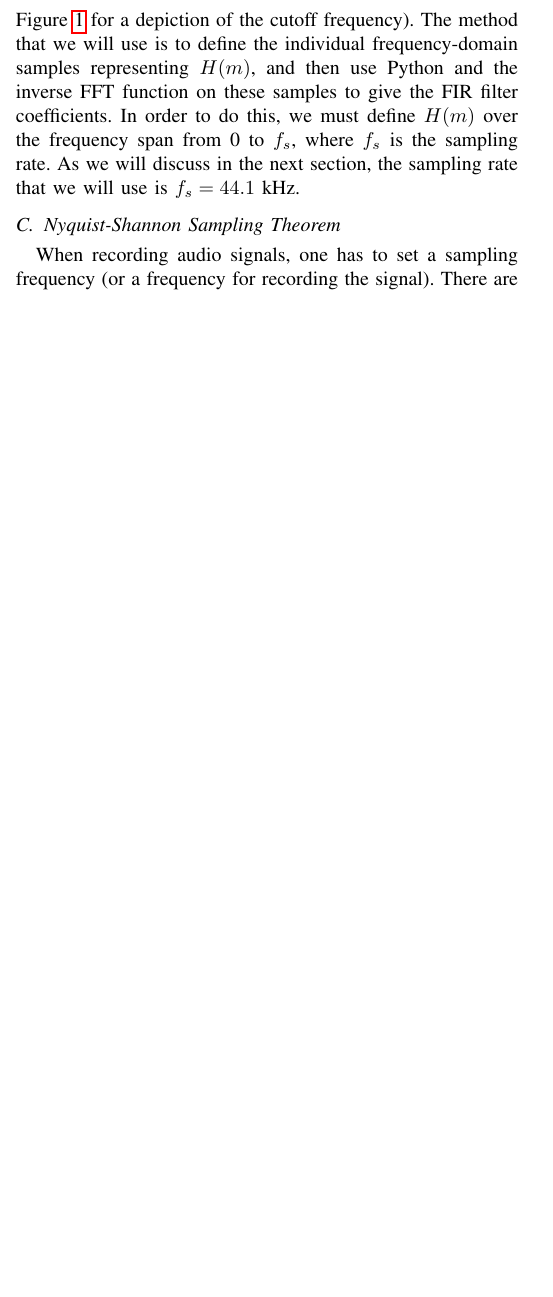
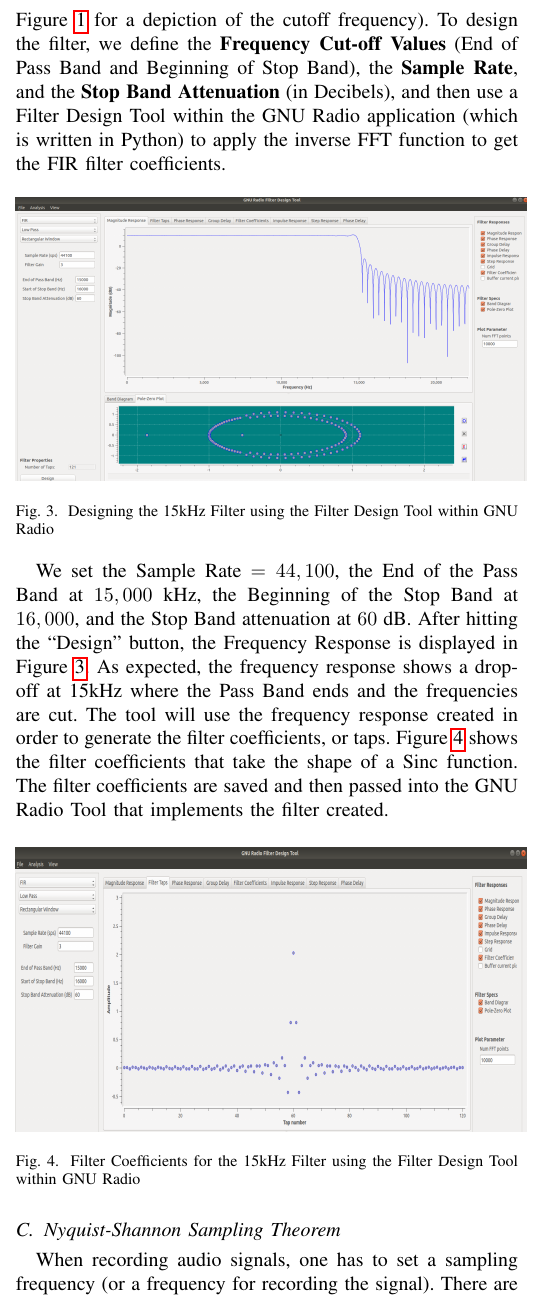
Before and after one commit to ahenshaw/bigdata, a LaTeX paper (main.tex, which reads filter_design.tex): part of one column of page 3 of 3 before the commit and part of one column of page 3 of 4 after it, cut so that both start at the same text, the shorter picture padded with empty space. Compiled offline with pdfLaTeX.

Commit message:
update filter design snipits

```diff
--- a/filter_design.tex
+++ b/filter_design.tex
@@ -60,4 +60,20 @@ The major concept is that convolution in the time domain is equal to multiplicat
 \item $Y(m) \overset{IDFT}{\longrightarrow} y(n) \Rightarrow H(m) X(m) \overset{IDFT}{\longrightarrow} h(k)\star x(n)$
 \end{enumerate}
 
-Now that we can easily move between the frequency and time-domains using the FFT or IDFT, let's design our own low-pass filter by determining the desired frequency response and moving back to the time domain through an IDFT to calculate the filter coefficients that will provide the desired frequency response.  Recall, in our hearing test example, our project group was unable to hear any frequency information content above 15kHz.  As such, we will attempt to design a low-pass filter that removes all of the frequency content above this threshold.  Therefore, our \textit{cutoff} frequency is 15kHz (see Figure \ref{fig:lowpass} for a depiction of the cutoff frequency).  The method that we will use is to define the individual frequency-domain samples representing $H(m)$, and then use Python and the inverse FFT function on these samples to give the FIR filter coefficients.  In order to do this, we must define $H(m)$ over the frequency span from 0 to $f_s$, where $f_s$ is the sampling rate.  As we will discuss in the next section, the sampling rate that we will use is $f_s = 44.1$ kHz.
+Now that we can easily move between the frequency and time-domains using the FFT or IDFT, let's design our own low-pass filter by determining the desired frequency response and moving back to the time domain through an IDFT to calculate the filter coefficients that will provide the desired frequency response.  Recall, in our hearing test example, our project group was unable to hear any frequency information content above 15kHz.  As such, we will attempt to design a low-pass filter that removes all of the frequency content above this threshold.  Therefore, our \textit{cutoff} frequency is 15kHz (see Figure \ref{fig:lowpass} for a depiction of the cutoff frequency).  To design the filter, we define the  \textbf{Frequency Cut-off Values} (End of Pass Band and Beginning of Stop Band), the \textbf{Sample Rate}, and the \textbf{Stop Band Attenuation} (in Decibels), and then use a Filter Design Tool within the GNU Radio application (which is written in Python) to apply the inverse FFT function to get the FIR filter coefficients.
+
+\begin{figure}[h!]
+	\centering
+	\includegraphics[height = 5cm, width =9cm]{filter_tool_15kHz.png} %this is useful too \includegraphics[width = \linewidth]
+	\caption{Designing the 15kHz Filter using the Filter Design Tool within GNU Radio}
+	\label{fig:mainfilt}
+\end{figure}
+
+We set the Sample Rate $= 44,100$, the End of the Pass Band at  $15,000$ kHz, the Beginning of the Stop Band at $16,000$, and the Stop Band attenuation at $60$ dB.  After hitting the ``Design" button, the Frequency Response is displayed in Figure \ref{fig:mainfilt}.  As expected, the frequency response shows a drop-off at 15kHz where the Pass Band ends and the frequencies are cut.  The tool will use the frequency response created in order to generate the filter coefficients, or taps.  Figure \ref{fig:taps15} shows the filter coefficients that take the shape of a Sinc function.  The filter coefficients are saved and then passed into the GNU Radio Tool that implements the filter created.
+
+\begin{figure}[h!]
+	\centering
+	\includegraphics[height = 5cm, width =9cm]{filter_tool_15kHz_taps.png} %this is useful too \includegraphics[width = \linewidth]
+	\caption{Filter Coefficients for the 15kHz Filter using the Filter Design Tool within GNU Radio}
+	\label{fig:taps15}
+\end{figure}
```
Also changed, not shown: main.pdf.
